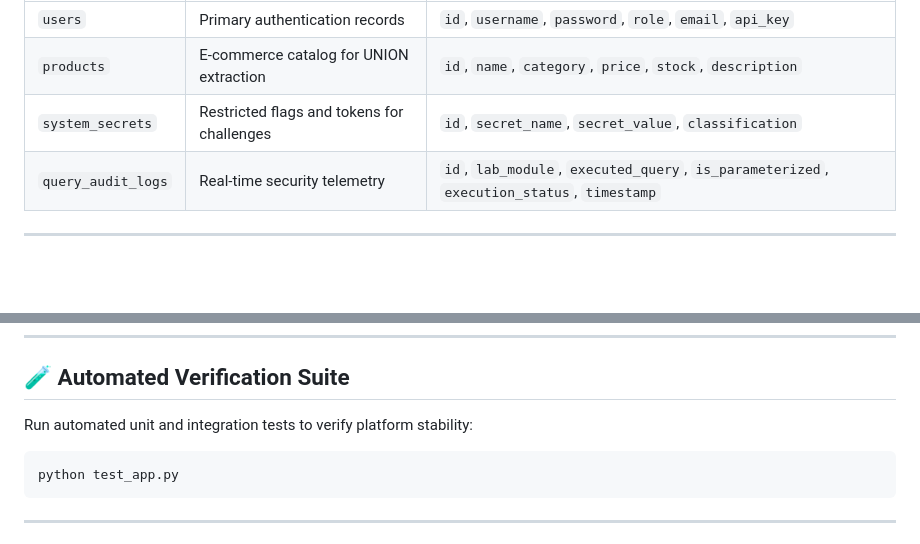
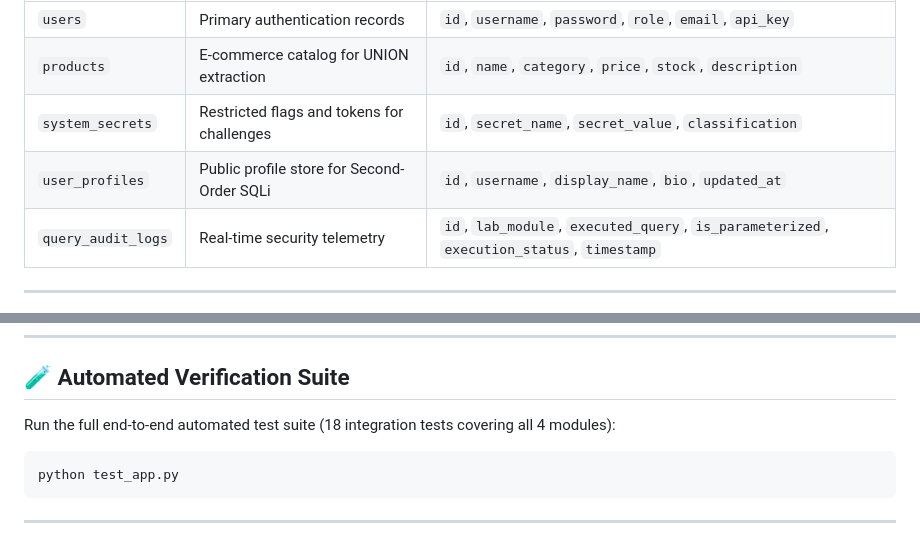
Before and after one commit to souladitya087/SQLi-AttackLab-MySQL, a Markdown page: README.md, 2 parts joined by grey strips. GitHub-like rendering; blank space fills up the shorter version.

````diff
--- a/README.md
+++ b/README.md
@@ -136,6 +136,7 @@ The laboratory provisions a dedicated, segregated MySQL database (`sqli_lab_db`)
 | `users` | Primary authentication records | `id`, `username`, `password`, `role`, `email`, `api_key` |
 | `products` | E-commerce catalog for UNION extraction | `id`, `name`, `category`, `price`, `stock`, `description` |
 | `system_secrets` | Restricted flags and tokens for challenges | `id`, `secret_name`, `secret_value`, `classification` |
+| `user_profiles` | Public profile store for Second-Order SQLi | `id`, `username`, `display_name`, `bio`, `updated_at` |
 | `query_audit_logs` | Real-time security telemetry | `id`, `lab_module`, `executed_query`, `is_parameterized`, `execution_status`, `timestamp` |
 
 ---
@@ -236,7 +280,7 @@ cursor.execute(query, (username, password))
 
 ## 🧪 Automated Verification Suite
 
-Run automated unit and integration tests to verify platform stability:
+Run the full end-to-end automated test suite (18 integration tests covering all 4 modules):
 ```bash
 python test_app.py
 ```
````
Also changed, not shown: other parts of README.md (+43 -0 lines).
